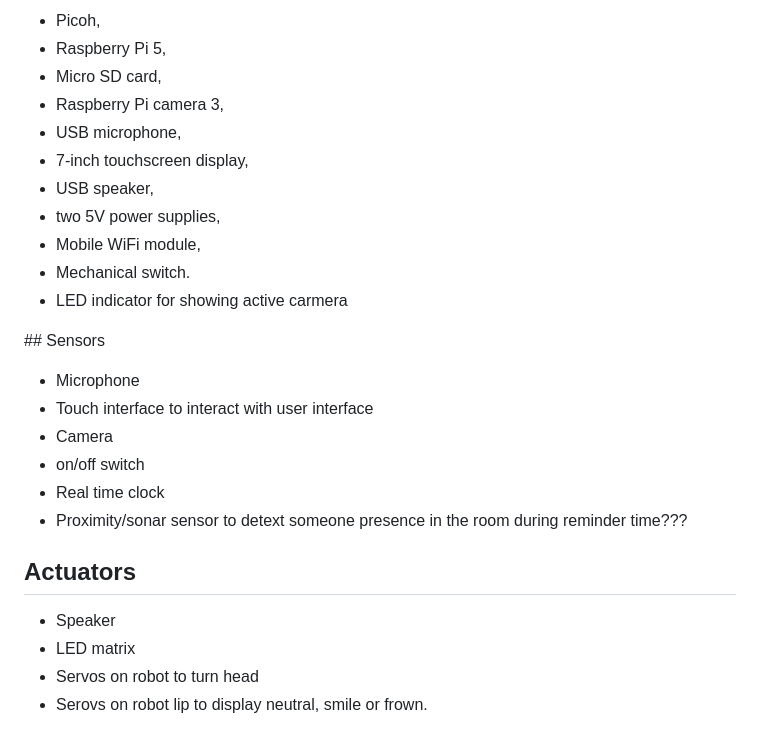
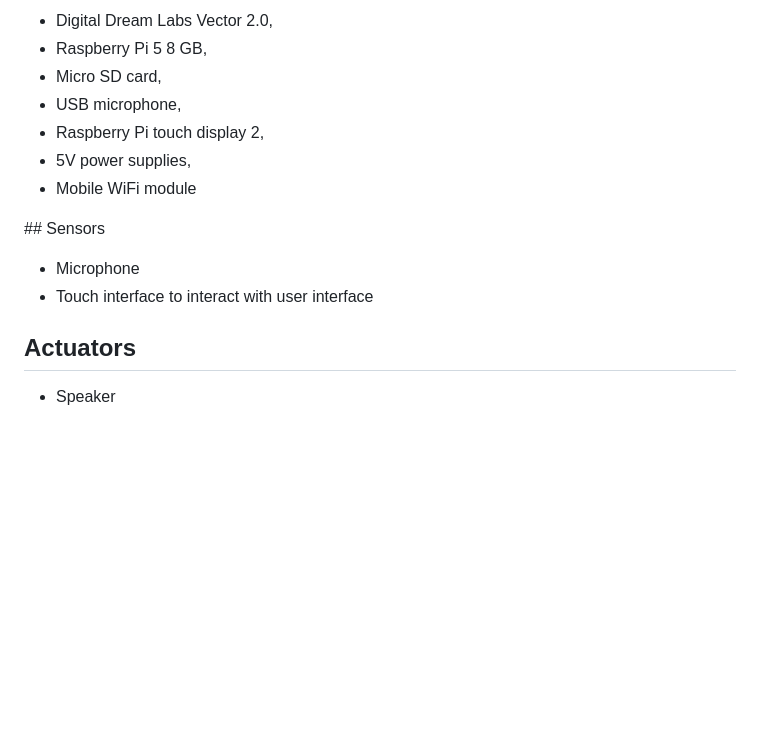
Before and after one commit to shabaj-ahmed/SAR_for_habit_formation, a Markdown page: README.md, the part around one of its changes. GitHub-like rendering; blank space fills up the shorter version.

```diff
--- a/README.md
+++ b/README.md
@@ -58,28 +44,17 @@ I am currently operating a Picoh robot using a Raspberry Pi with an attached tou
 
-- Picoh,
-- Raspberry Pi 5,
+- Digital Dream Labs Vector 2.0,
+- Raspberry Pi 5 8 GB,
 - Micro SD card,
-- Raspberry Pi camera 3,
 - USB microphone,
-- 7-inch touchscreen display,
-- USB speaker,
-- two 5V power supplies,
-- Mobile WiFi module,
-- Mechanical switch.
-- LED indicator for showing active carmera
+- Raspberry Pi touch display 2,
+- 5V power supplies,
+- Mobile WiFi module
 
 ## Sensors
 
 - Microphone
 - Touch interface to interact with user interface
-- Camera
-- on/off switch
-- Real time clock
-- Proximity/sonar sensor to detext someone presence in the room during reminder time???
 
 ## Actuators
 
 - Speaker
-- LED matrix
-- Servos on robot to turn head
-- Serovs on robot lip to display neutral, smile or frown.
```
Also changed, not shown: other parts of README.md (+10 -24 lines).
